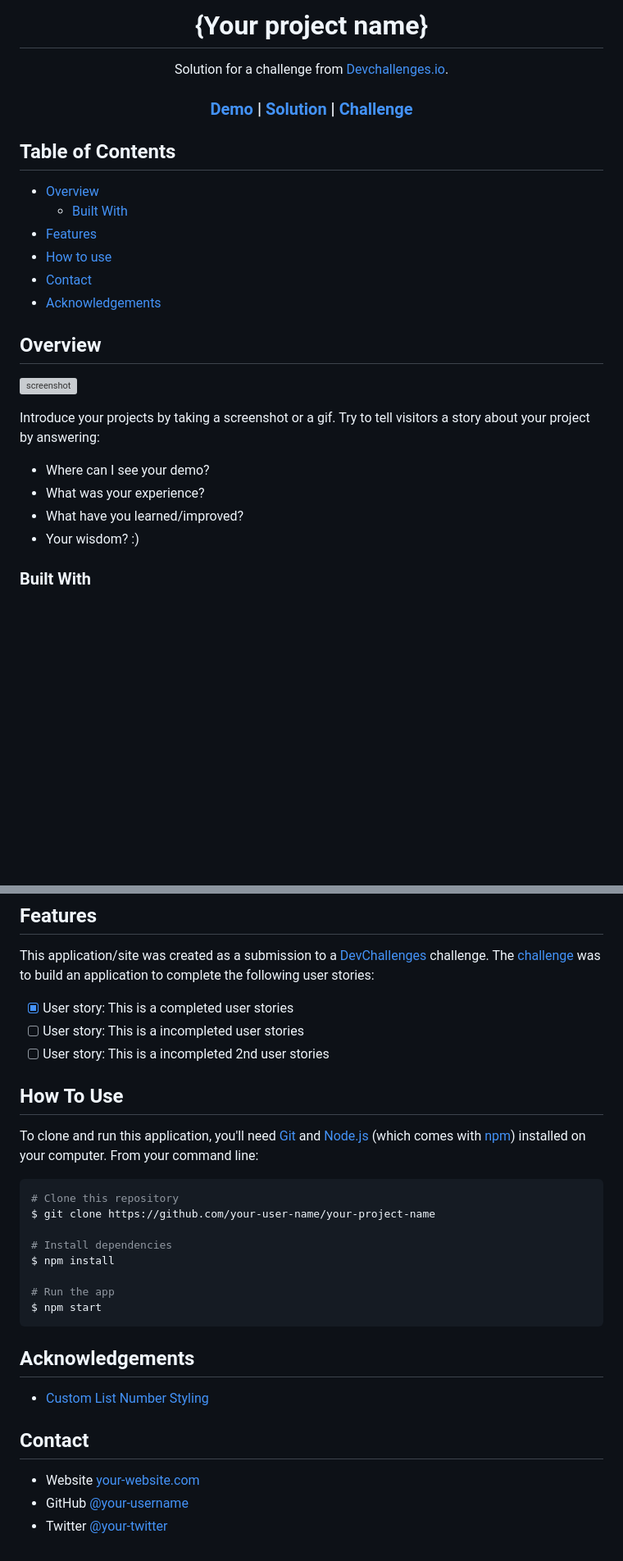
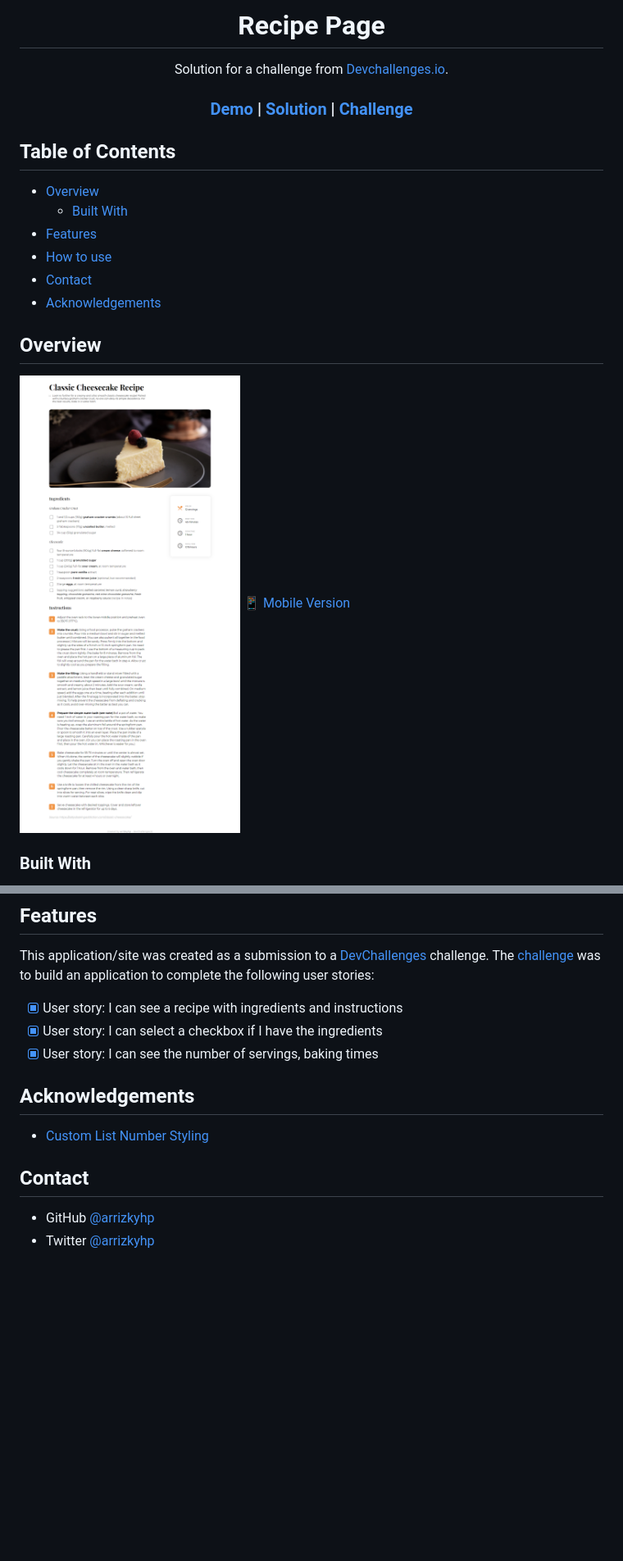
Before and after one commit to arrizkyhp/dc-recipe-page, a Markdown page: README.md, 2 parts joined by grey strips. Shown: that part at 82% size. Rendered like a GitHub page; pictures changed too: desktop.png (added); blank space fills up the shorter version; grey boxes are pictures that could not be loaded.

````diff
--- a/README.md
+++ b/README.md
@@ -1,6 +1,6 @@
 <!-- Please update value in the {}  -->
 
-<h1 align="center">{Your project name}</h1>
+<h1 align="center">Recipe Page</h1>
 
 <div align="center">
    Solution for a challenge from  <a href="http://devchallenges.io" target="_blank">Devchallenges.io</a>.
@@ -37,14 +37,8 @@
 
 ## Overview
 
-![screenshot](https://user-images.githubusercontent.com/16707738/92399059-5716eb00-f132-11ea-8b14-bcacdc8ec97b.png)
-
-Introduce your projects by taking a screenshot or a gif. Try to tell visitors a story about your project by answering:
-
-- Where can I see your demo?
-- What was your experience?
-- What have you learned/improved?
-- Your wisdom? :)
+![desktop](./desktop.png)
+[📱 Mobile Version](./mobile.png)
 
 ### Built With
 
@@ -60,24 +51,9 @@ Introduce your projects by taking a screenshot or a gif. Try to tell visitors a
 
 This application/site was created as a submission to a [DevChallenges](https://devchallenges.io/challenges) challenge. The [challenge](https://devchallenges.io/challenges/TtUjDt19eIHxNQ4n5jps) was to build an application to complete the following user stories:
 
-- [x] User story: This is a completed user stories
-- [ ] User story: This is a incompleted user stories
-- [ ] User story: This is a incompleted 2nd user stories
-
-## How To Use
-
-To clone and run this application, you'll need [Git](https://git-scm.com) and [Node.js](https://nodejs.org/en/download/) (which comes with [npm](http://npmjs.com)) installed on your computer. From your command line:
-
-```bash
-# Clone this repository
-$ git clone https://github.com/your-user-name/your-project-name
-
-# Install dependencies
-$ npm install
-
-# Run the app
-$ npm start
-```
+- [x] User story: I can see a recipe with ingredients and instructions
+- [x] User story: I can select a checkbox if I have the ingredients
+- [x] User story: I can see the number of servings, baking times
 
 ## Acknowledgements
 
@@ -87,6 +63,5 @@ $ npm start
 
 ## Contact
 
-- Website [your-website.com](https://{your-web-site-link})
-- GitHub [@your-username](https://{github.com/your-usermame})
-- Twitter [@your-twitter](https://{twitter.com/your-username})
+- GitHub [@arrizkyhp](https://github.com/arrizkyhp/})
+- Twitter [@arrizkyhp](https://twitter.com/arrizkyhp})
````
Also changed, not shown: other parts of README.md (+4 -7 lines), mobile.png (added), 1 other file.
